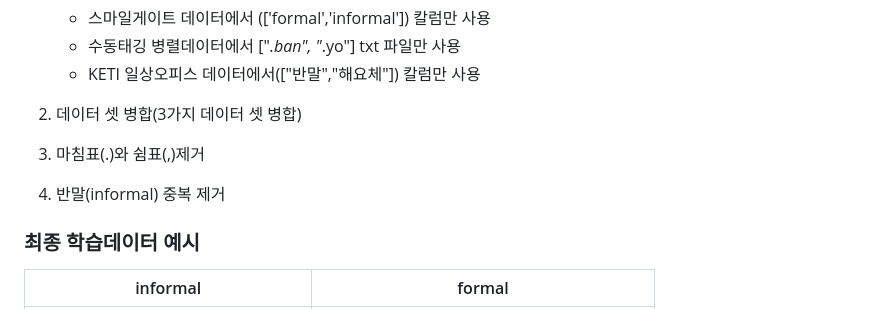
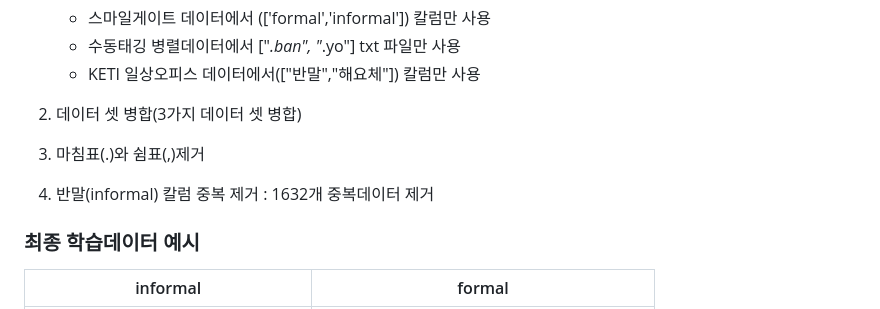
Before and after one commit to jongmin-oh/korean-formal-convertor, a Markdown page: README.md, the part around the change. Rendered like a GitHub page.

```diff
--- a/README.md
+++ b/README.md
@@ -34,7 +34,7 @@
 
  2. 데이터 셋 병합(3가지 데이터 셋 병합)
  3. 마침표(.)와 쉼표(,)제거
- 4. 반말(informal) 중복 제거
+ 4. 반말(informal) 칼럼 중복 제거 : 1632개 중복데이터 제거
 
 ### 최종 학습데이터 예시
 |informal|formal|
```
